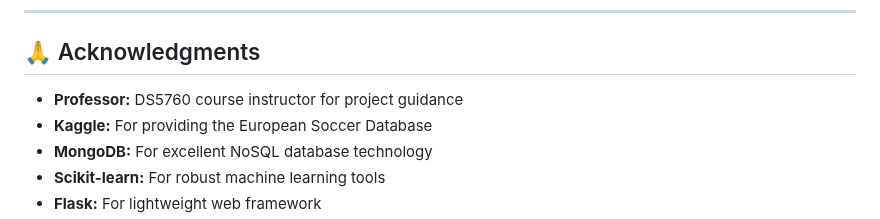
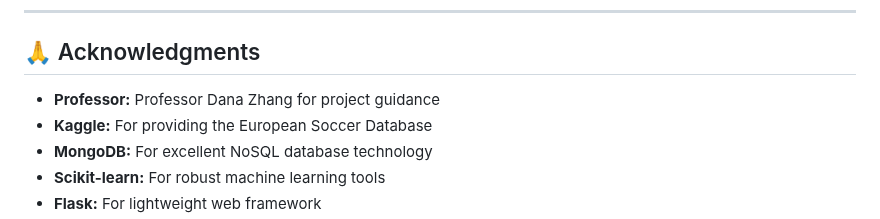
Before and after one commit to rroshann/soccer-analytics-mongodb, a Markdown page: README.md, the part around the change. GitHub-like rendering.

```diff
--- a/README.md
+++ b/README.md
@@ -583,7 +583,7 @@ The dataset is from Kaggle and is subject to its own license terms.
 
 ## 🙏 Acknowledgments
 
-- **Professor:** DS5760 course instructor for project guidance
+- **Professor:** Professor Dana Zhang for project guidance
 - **Kaggle:** For providing the European Soccer Database
 - **MongoDB:** For excellent NoSQL database technology
 - **Scikit-learn:** For robust machine learning tools
```
